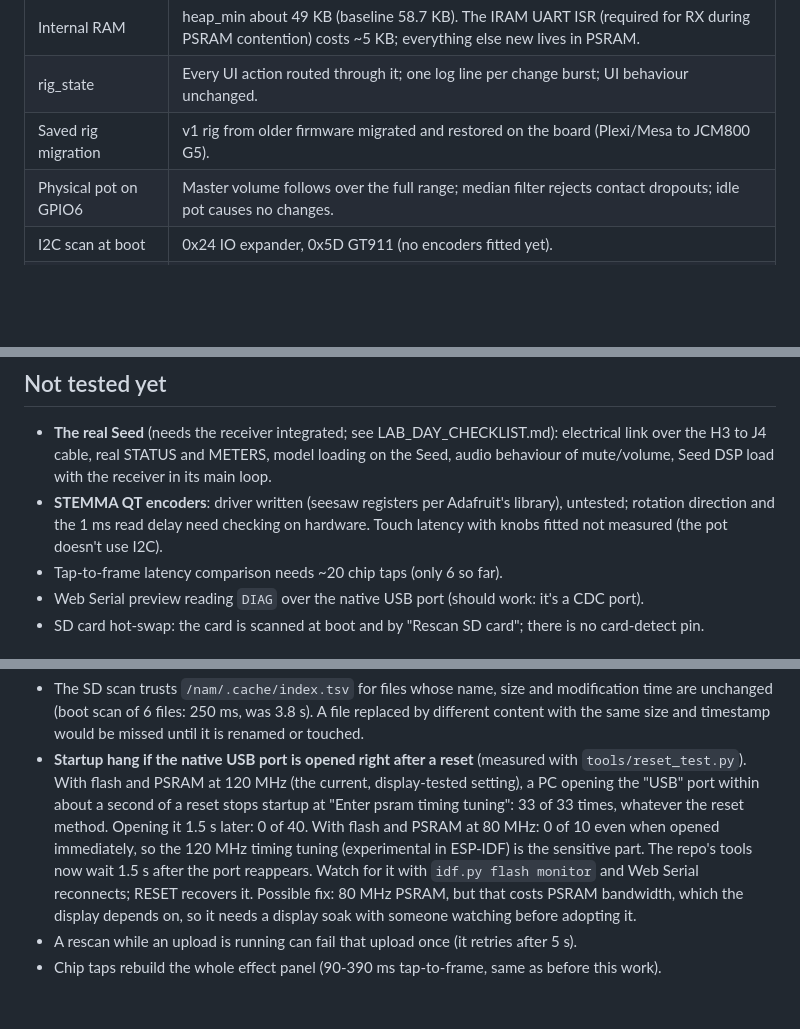
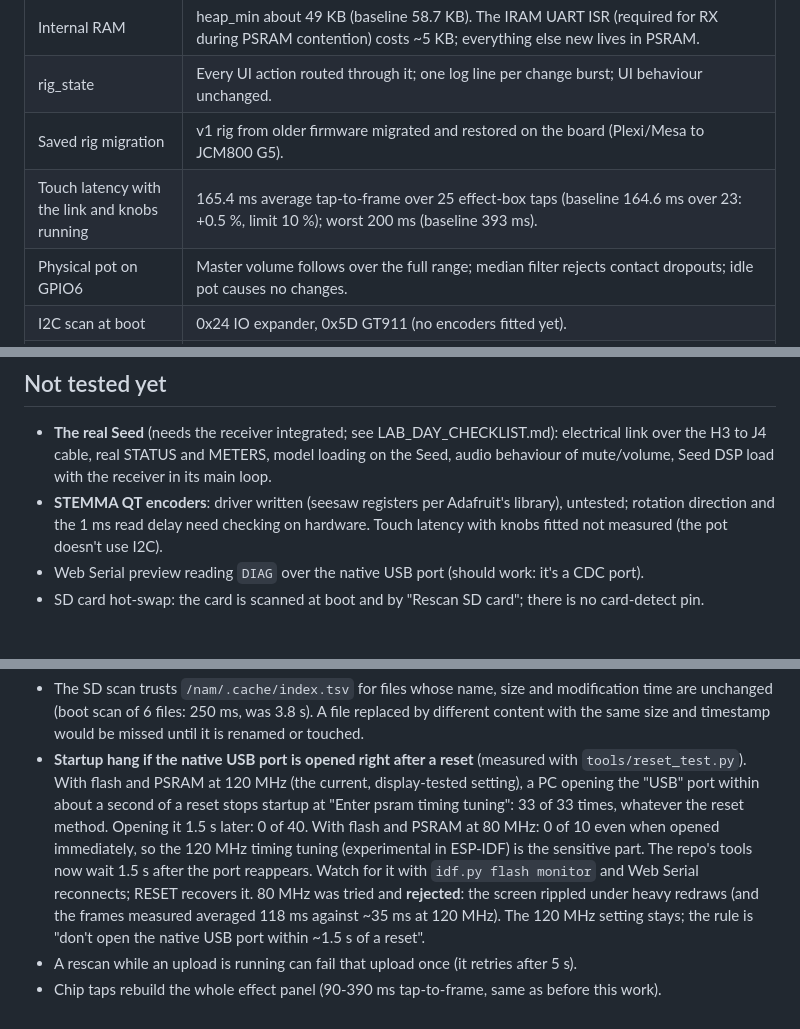
Before and after one commit to B1narySolutions/esp32-touchscreen-ui, a Markdown page: docs/SEED_LINK_STATUS.md, 3 parts joined by grey strips. Rendered like a GitHub page; blank space fills up the shorter version.

Commit message:
Record tap latency result and the rejected 80 MHz PSRAM trial
Co-Authored-By: Claude Opus 5.5 <noreply@anthropic.com>

```diff
--- a/docs/SEED_LINK_STATUS.md
+++ b/docs/SEED_LINK_STATUS.md
@@ -15,6 +15,7 @@ drop-in receiver code, `slp_receiver.c`).
 | Internal RAM | heap_min about 49 KB (baseline 58.7 KB). The IRAM UART ISR (required for RX during PSRAM contention) costs ~5 KB; everything else new lives in PSRAM. |
 | rig_state | Every UI action routed through it; one log line per change burst; UI behaviour unchanged. |
 | Saved rig migration | v1 rig from older firmware migrated and restored on the board (Plexi/Mesa to JCM800 G5). |
+| Touch latency with the link and knobs running | 165.4 ms average tap-to-frame over 25 effect-box taps (baseline 164.6 ms over 23: +0.5 %, limit 10 %); worst 200 ms (baseline 393 ms). |
 | Physical pot on GPIO6 | Master volume follows over the full range; median filter rejects contact dropouts; idle pot causes no changes. |
 | I2C scan at boot | 0x24 IO expander, 0x5D GT911 (no encoders fitted yet). |
 | microSD | FAT32/MBR card mounts; no card and wrong format are reported, never formatted. |
@@ -52,7 +53,6 @@ drop-in receiver code, `slp_receiver.c`).
 - **STEMMA QT encoders**: driver written (seesaw registers per Adafruit's library), untested;
   rotation direction and the 1 ms read delay need checking on hardware. Touch latency with
   knobs fitted not measured (the pot doesn't use I2C).
-- Tap-to-frame latency comparison needs ~20 chip taps (only 6 so far).
 - Web Serial preview reading `DIAG` over the native USB port (should work: it's a CDC port).
 - SD card hot-swap: the card is scanned at boot and by "Rescan SD card"; there is no card-detect pin.
 
@@ -68,7 +68,8 @@ drop-in receiver code, `slp_receiver.c`).
   With flash and PSRAM at 80 MHz: 0 of 10 even when opened immediately, so the 120 MHz timing
   tuning (experimental in ESP-IDF) is the sensitive part. The repo's tools now wait 1.5 s after
   the port reappears. Watch for it with `idf.py flash monitor` and Web Serial reconnects; RESET
-  recovers it. Possible fix: 80 MHz PSRAM, but that costs PSRAM bandwidth, which the display
-  depends on, so it needs a display soak with someone watching before adopting it.
+  recovers it. 80 MHz was tried and **rejected**: the screen rippled under heavy redraws (and
+  the frames measured averaged 118 ms against ~35 ms at 120 MHz). The 120 MHz setting stays; the
+  rule is "don't open the native USB port within ~1.5 s of a reset".
 - A rescan while an upload is running can fail that upload once (it retries after 5 s).
 - Chip taps rebuild the whole effect panel (90-390 ms tap-to-frame, same as before this work).
```
Also changed, not shown: docs/HANDOFF.md (+3 -2 lines).
